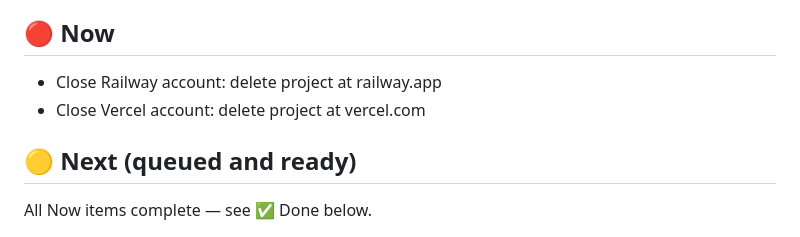
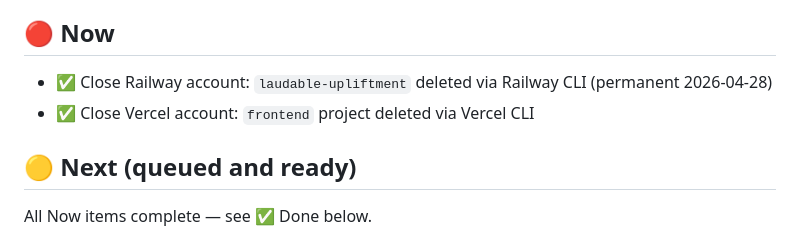
Before and after one commit to marcusbahadur1/ai-recruiter, a Markdown page: TODO.md, the part around one of its changes. Drawn GitHub-style.

Commit message:
Docs: mark Railway + Vercel projects as deleted
Railway laudable-upliftment deleted via CLI (permanent 2026-04-28).
Vercel frontend project deleted via CLI.
All compute now consolidated on Fly.io.

Co-Authored-By: Claude Sonnet 4.6 <noreply@anthropic.com>

```diff
--- a/TODO.md
+++ b/TODO.md
@@ -3,8 +3,8 @@ Last updated: 2026-04-26 (session 30)
 
 ## 🔴 Now
 
-- Close Railway account: delete project at railway.app
-- Close Vercel account: delete project at vercel.com
+- ✅ Close Railway account: `laudable-upliftment` deleted via Railway CLI (permanent 2026-04-28)
+- ✅ Close Vercel account: `frontend` project deleted via Vercel CLI
 
 ## 🟡 Next (queued and ready)
 
```
Also changed, not shown: other parts of TODO.md (+1 -1 lines).
